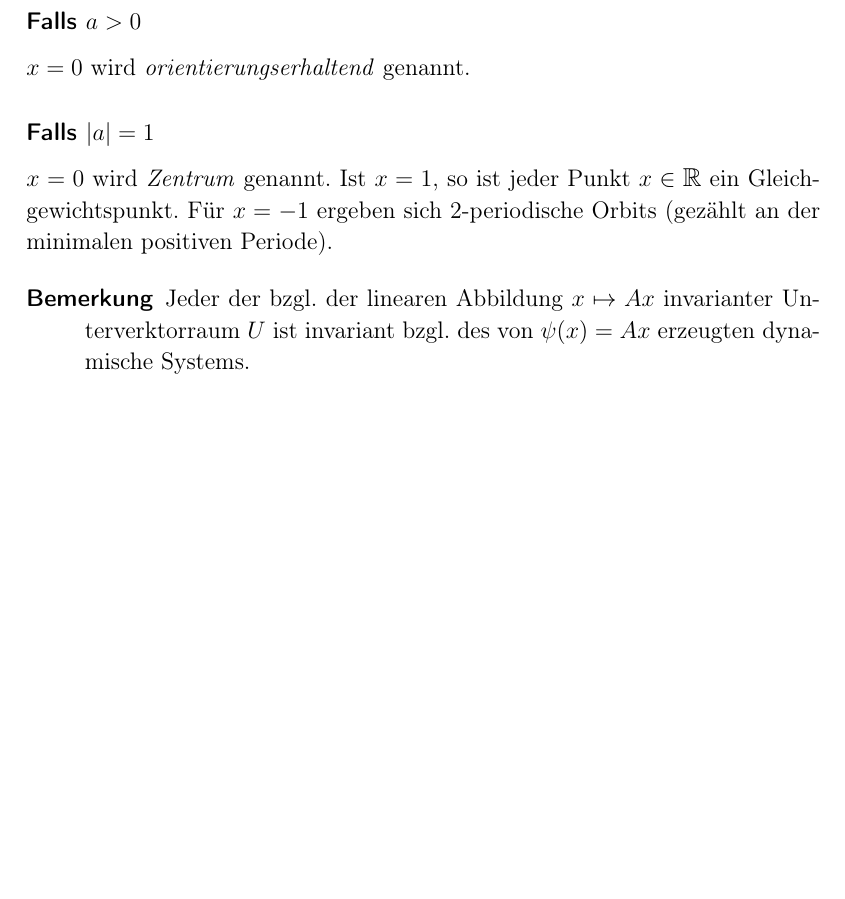
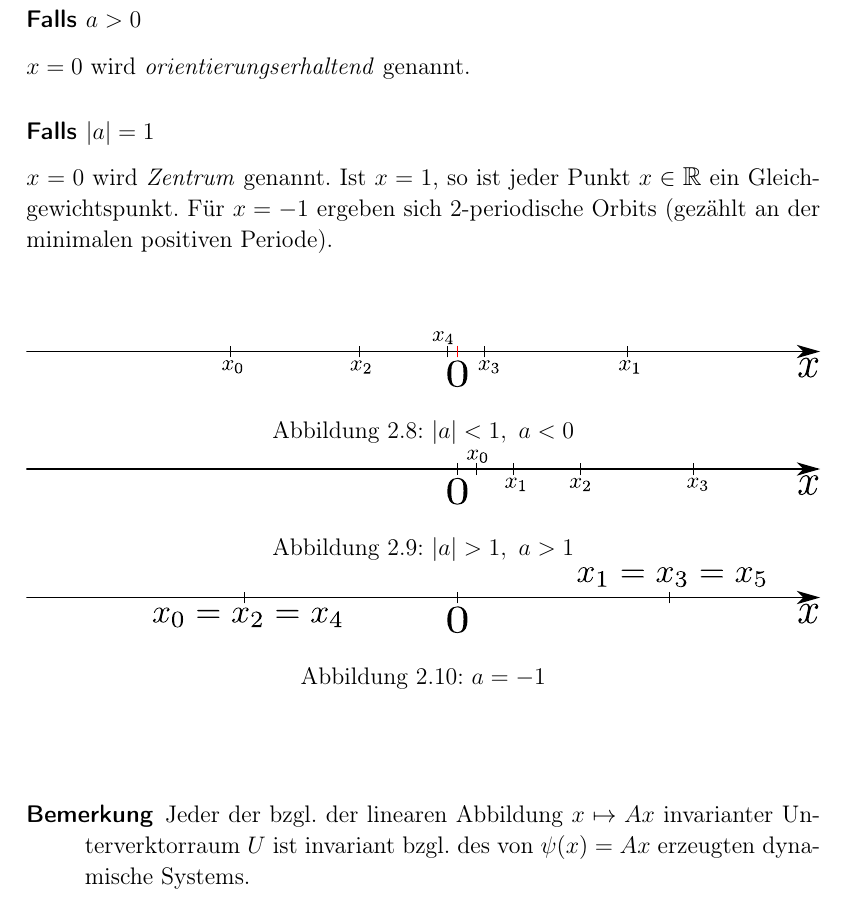
Before and after one commit to RedChrome/Nichtlineare-Dynamik-Skript, a LaTeX document (nichtlineare dynamic.tex): part of page 22 of 22 before the commit and part of page 23 of 23 after it, cut so that both start at the same text, the shorter picture padded with empty space. Compiled offline with pdfLaTeX.

Commit message:
Neue Bilder für diskrete systeme,  Eigenraum und Grobman-Hartman illustration

```diff
--- a/nichtlineare dynamic.tex
+++ b/nichtlineare dynamic.tex
@@ -544,6 +547,17 @@ $x=0$ wird \emph{orientierungserhaltend} genannt.
 \subsubsection{Falls $|a| = 1$}
 $x=0$ wird \emph{Zentrum} genannt. Ist $x = 1$, so ist jeder Punkt $x\in\RR$ ein Gleichgewichtspunkt. F"ur $x=-1$ ergeben sich 2-periodische Orbits (gez"ahlt an der minimalen positiven Periode).
 
+\begin{figure}[htpb]
+		\centering
+		\includegraphics[width=1\textwidth]{img/lin_sys/diskret/lin_sys_1.pdf}
+		\caption{$|a| < 1, \ a < 0$}
+
+		\includegraphics[width=1\textwidth]{img/lin_sys/diskret/lin_sys_2.pdf}
+		\caption{$|a| > 1, \ a > 1$}
+
+		\includegraphics[width=1\textwidth]{img/lin_sys/diskret/lin_sys_3.pdf}
+		\caption{$a = -1$}
+\end{figure}
 
 \begin{description}
 \item[Bemerkung]
```
Also changed, not shown: img/1d_koordinatensys_x.svg (added), img/eigenraeume.pdf (added), img/eigenraeume.svg (added), img/grobman-hartman.pdf (added), img/grobman-hartman.svg (added), img/lin_sys/diskret/lin_sys_1.pdf (added), img/lin_sys/diskret/lin_sys_1.svg (added), img/lin_sys/diskret/lin_sys_2.pdf (added), img/lin_sys/diskret/lin_sys_2.svg (added), img/lin_sys/diskret/lin_sys_3.pdf (added), img/lin_sys/diskret/lin_sys_3.svg (added), nichtlineare dynamic.pdf, nichtlineare dynamic.tex (7 more changed lines).
